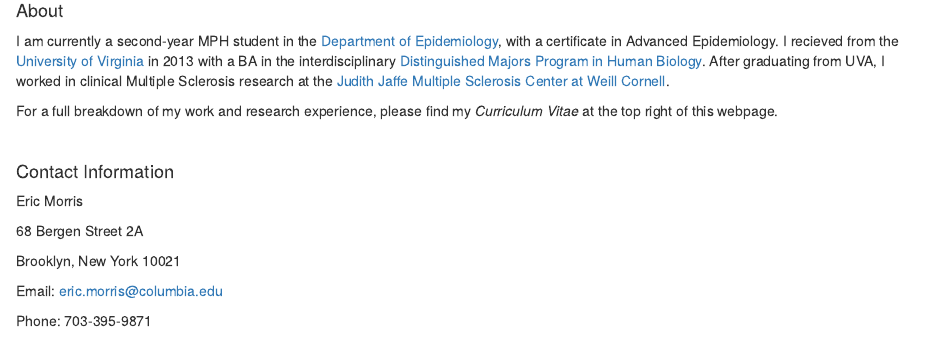
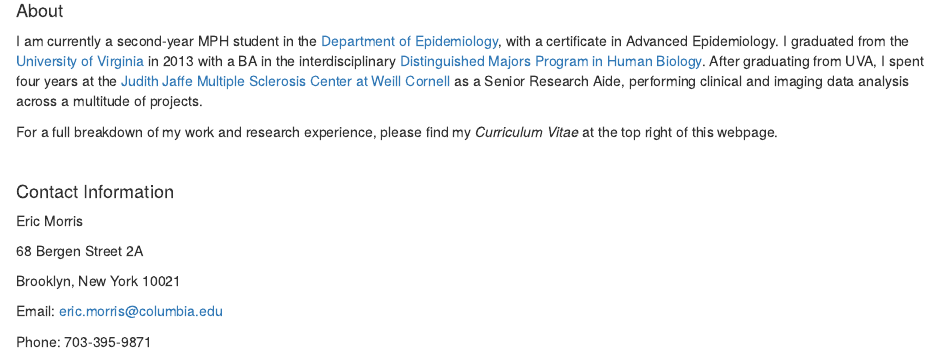
Before and after one commit to ericdavidmorris/ericdavidmorris.github.io, an R Markdown document (index.Rmd): the page in a window 1100 px wide, from 270 px down. Rendered offline with R 4.5, knitr and Pandoc, with nearby package versions.

Commit message:
Okay, final commit. Edited homepage for spelling errors

```diff
--- a/index.Rmd
+++ b/index.Rmd
@@ -15,7 +15,7 @@ Columbia University Mailman School of Public Health
 
 #### About
 
-I am currently a second-year MPH student in the [Department of Epidemiology](https://www.mailman.columbia.edu/become-student/departments/epidemiology), with a certificate in Advanced Epidemiology. I recieved from the [University of Virginia](http://www.virginia.edu/) in 2013 with a BA in the interdisciplinary [Distinguished Majors Program in Human Biology](http://www.virginia.edu/humanbiology/Home_page/home_page.htm). After graduating from UVA, I worked in clinical Multiple Sclerosis research at the [Judith Jaffe Multiple Sclerosis Center at Weill Cornell](http://mscenter.weillcornell.org/).
+I am currently a second-year MPH student in the [Department of Epidemiology](https://www.mailman.columbia.edu/become-student/departments/epidemiology), with a certificate in Advanced Epidemiology. I graduated from the [University of Virginia](http://www.virginia.edu/) in 2013 with a BA in the interdisciplinary [Distinguished Majors Program in Human Biology](http://www.virginia.edu/humanbiology/Home_page/home_page.htm). After graduating from UVA, I spent four years at the [Judith Jaffe Multiple Sclerosis Center at Weill Cornell](http://mscenter.weillcornell.org/) as a Senior Research Aide, performing clinical and imaging data analysis across a multitude of projects.
 
 For a full breakdown of my work and research experience, please find my *Curriculum Vitae* at the top right of this webpage.
 
```
Also changed, not shown: index.html, plotly.html.
